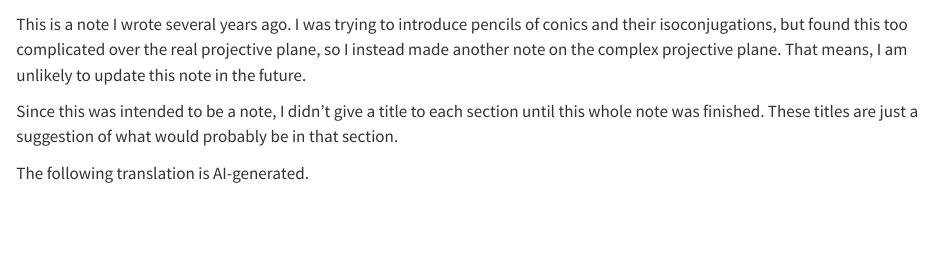
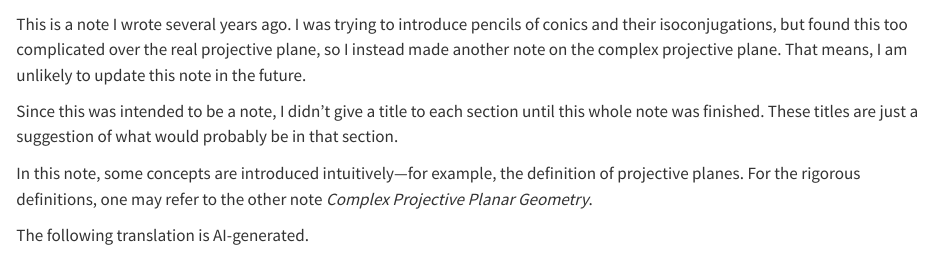
Before and after one commit to ckliao914/Plane-Geometry, a Quarto document (NoteEn/index.qmd): the page in a window 1100 px wide, from 60 px down. Rendered offline with R 4.5, knitr and Pandoc in place of Quarto, with nearby package versions.

Commit message:
Update index.qmd

```diff
--- a/NoteEn/index.qmd
+++ b/NoteEn/index.qmd
@@ -3,6 +3,8 @@
 This is a note I wrote several years ago. I was trying to introduce pencils of conics and their isoconjugations, but found this too complicated over the real projective plane, so I instead made another note on the complex projective plane. That means, I am unlikely to update this note in the future.
 
 Since this was intended to be a note, I didn't give a title to each section until this whole note was finished. These titles are just a suggestion of what would probably be in that section.
+
+In this note, some concepts are introduced intuitively—for example, the definition of projective planes. For the rigorous definitions, one may refer to the other note *Complex Projective Planar Geometry*.
 
 The following translation is AI-generated.
 
```
